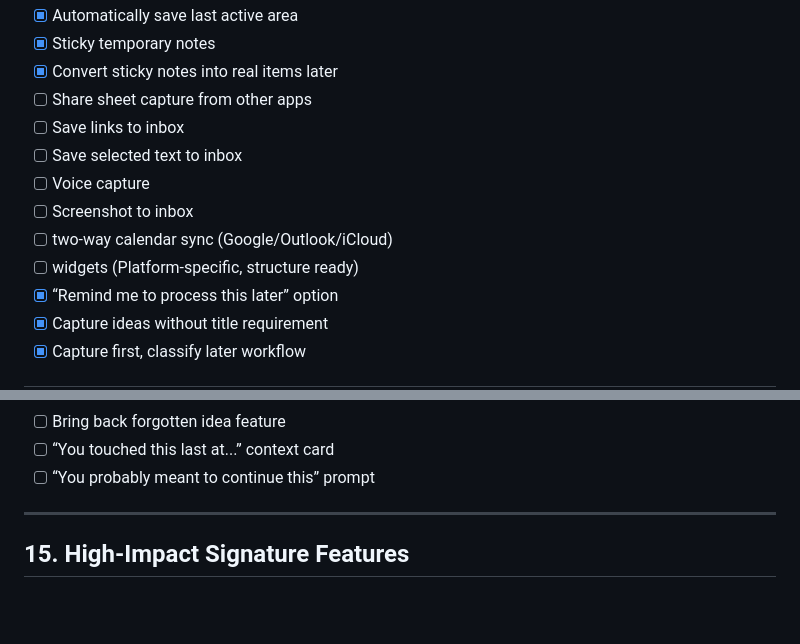
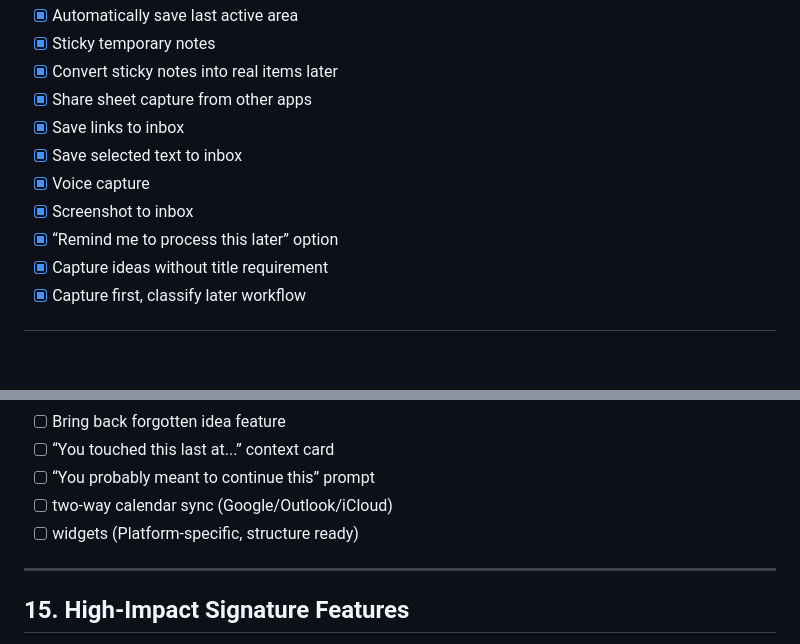
Before and after one commit to tajemniktv/TajsOS, a Markdown page: ROADMAP.md, 2 parts joined by grey strips. GitHub-like rendering; blank space fills up the shorter version.

Commit message:
roadmap updt
Signed-off-by: TajemnikTV <tajemniktv@outlook.com>

```diff
--- a/ROADMAP.md
+++ b/ROADMAP.md
@@ -29,13 +29,11 @@ Everything else is an extension of those.
 - [x] Automatically save last active area
 - [x] Sticky temporary notes
 - [x] Convert sticky notes into real items later
-- [ ] Share sheet capture from other apps
-- [ ] Save links to inbox
-- [ ] Save selected text to inbox
-- [ ] Voice capture
-- [ ] Screenshot to inbox
-- [ ] two-way calendar sync (Google/Outlook/iCloud)
-- [ ] widgets (Platform-specific, structure ready)
+- [x] Share sheet capture from other apps
+- [x] Save links to inbox
+- [x] Save selected text to inbox
+- [x] Voice capture
+- [x] Screenshot to inbox
 - [x] “Remind me to process this later” option
 - [x] Capture ideas without title requirement
 - [x] Capture first, classify later workflow
@@ -445,6 +443,8 @@ Everything else is an extension of those.
 - [ ] Bring back forgotten idea feature
 - [ ] “You touched this last at...” context card
 - [ ] “You probably meant to continue this” prompt
+- [ ] two-way calendar sync (Google/Outlook/iCloud)
+- [ ] widgets (Platform-specific, structure ready)
 
 ---
 
```
